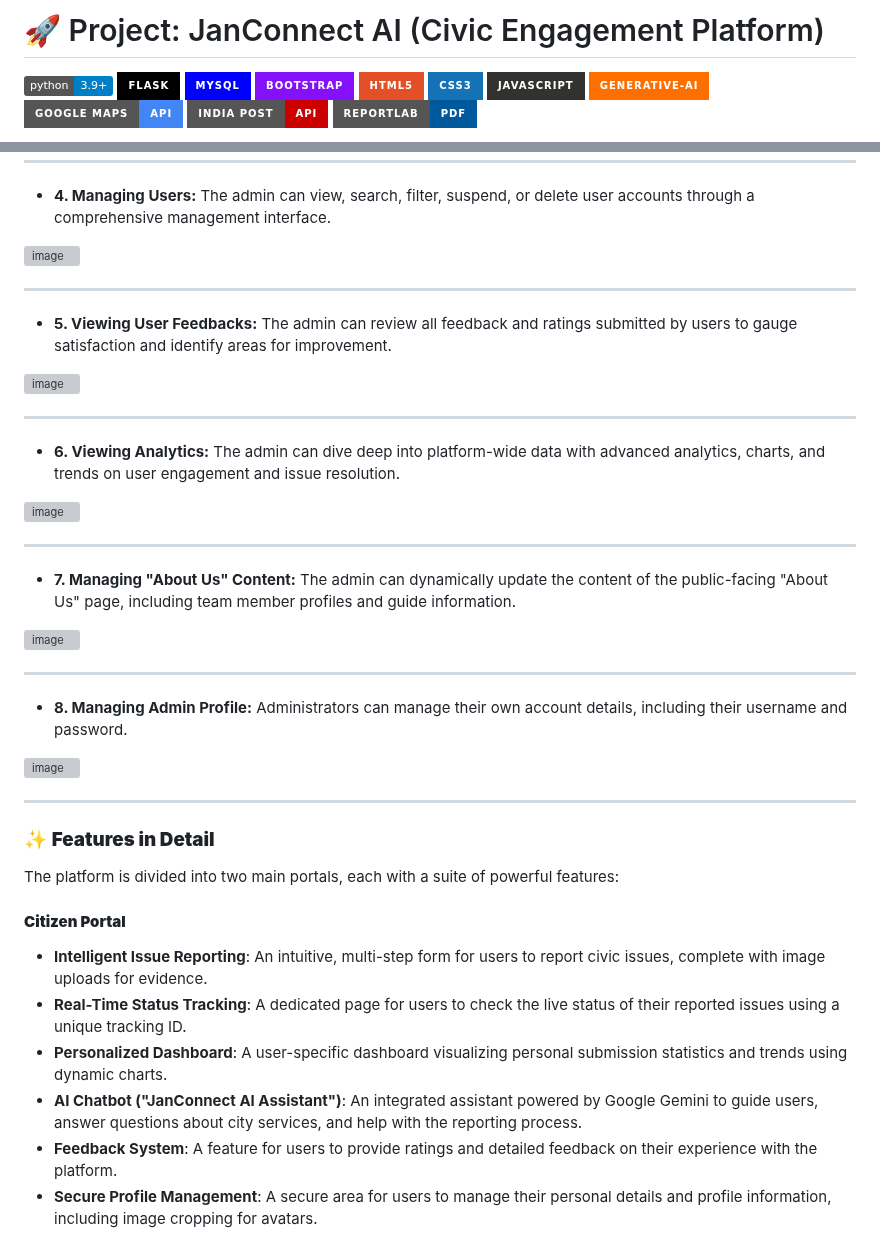
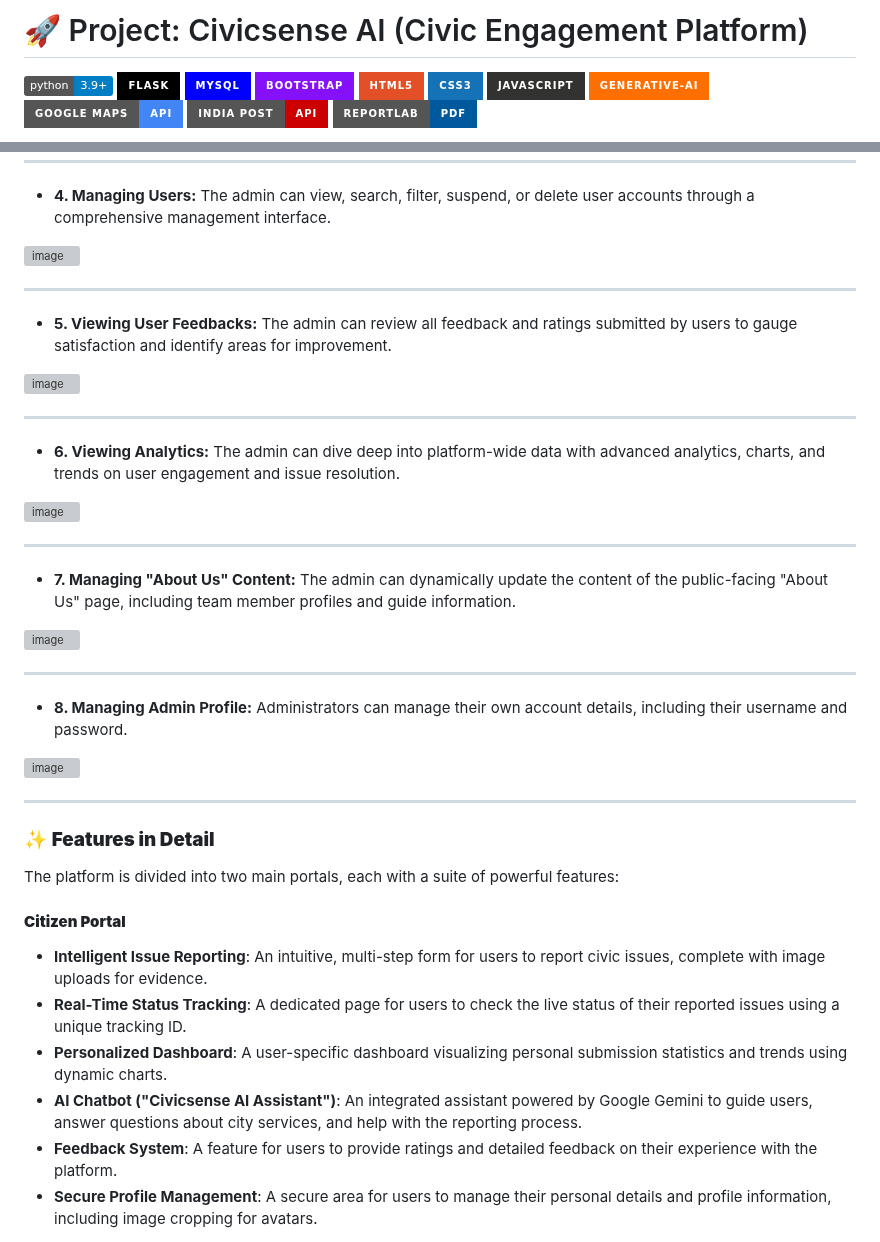
Before and after one commit to SAIPRAJWIN/CIVIC-ISSUES, a Markdown page: README.md, 2 parts joined by grey strips. GitHub-like rendering; badges without logos; grey boxes are pictures that could not be loaded.

```diff
--- a/README.md
+++ b/README.md
@@ -1,4 +1,4 @@
-# 🚀 Project: JanConnect AI (Civic Engagement Platform)
+# 🚀 Project: Civicsense AI (Civic Engagement Platform)
 
 ![Python Version](https://img.shields.io/badge/python-3.9+-blue.svg)
 ![Flask](https://img.shields.io/badge/flask-%23000.svg?style=for-the-badge&logo=flask&logoColor=white)
@@ -152,7 +165,7 @@ The platform is divided into two main portals, each with a suite of powerful fea
 * **Intelligent Issue Reporting**: An intuitive, multi-step form for users to report civic issues, complete with image uploads for evidence.
 * **Real-Time Status Tracking**: A dedicated page for users to check the live status of their reported issues using a unique tracking ID.
 * **Personalized Dashboard**: A user-specific dashboard visualizing personal submission statistics and trends using dynamic charts.
-* **AI Chatbot ("JanConnect AI Assistant")**: An integrated assistant powered by Google Gemini to guide users, answer questions about city services, and help with the reporting process.
+* **AI Chatbot ("Civicsense AI Assistant")**: An integrated assistant powered by Google Gemini to guide users, answer questions about city services, and help with the reporting process.
 * **Feedback System**: A feature for users to provide ratings and detailed feedback on their experience with the platform.
 * **Secure Profile Management**: A secure area for users to manage their personal details and profile information, including image cropping for avatars.
 
```
Also changed, not shown: other parts of README.md (+43 -28 lines).
